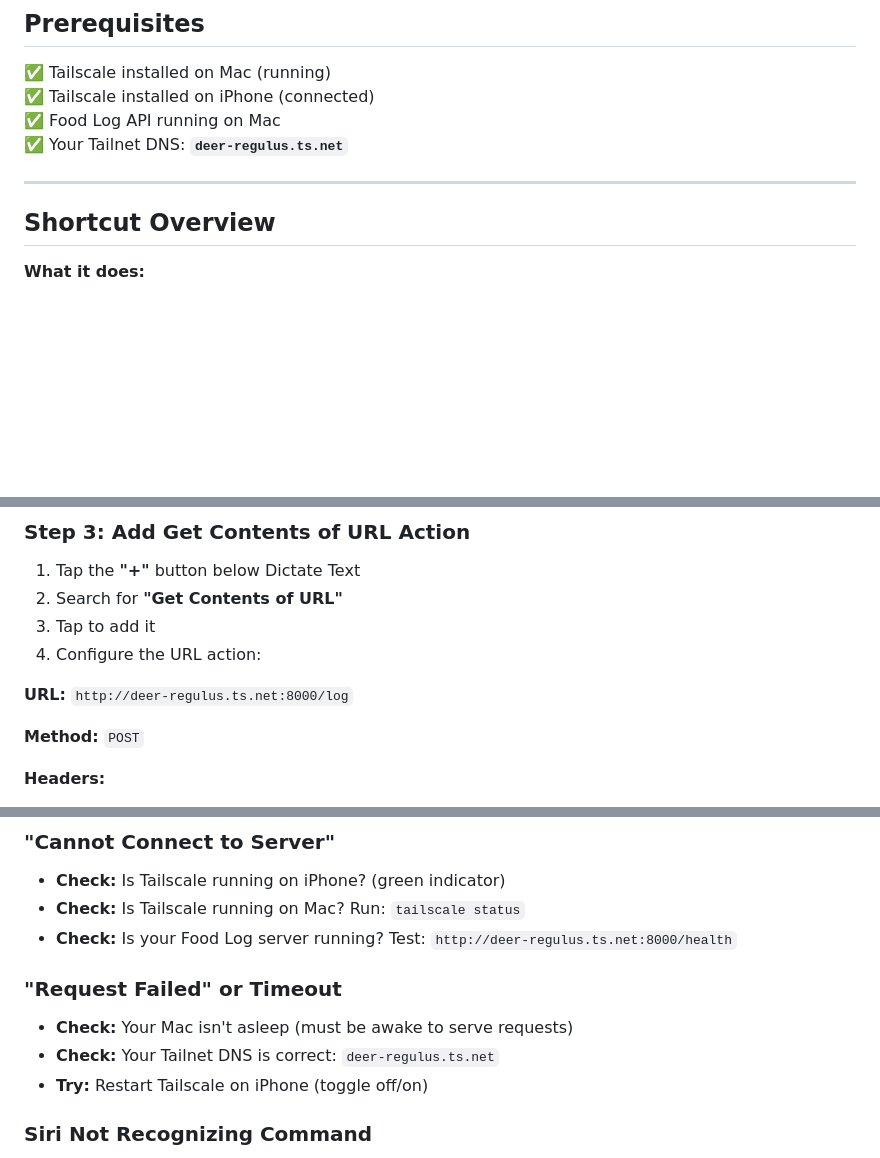
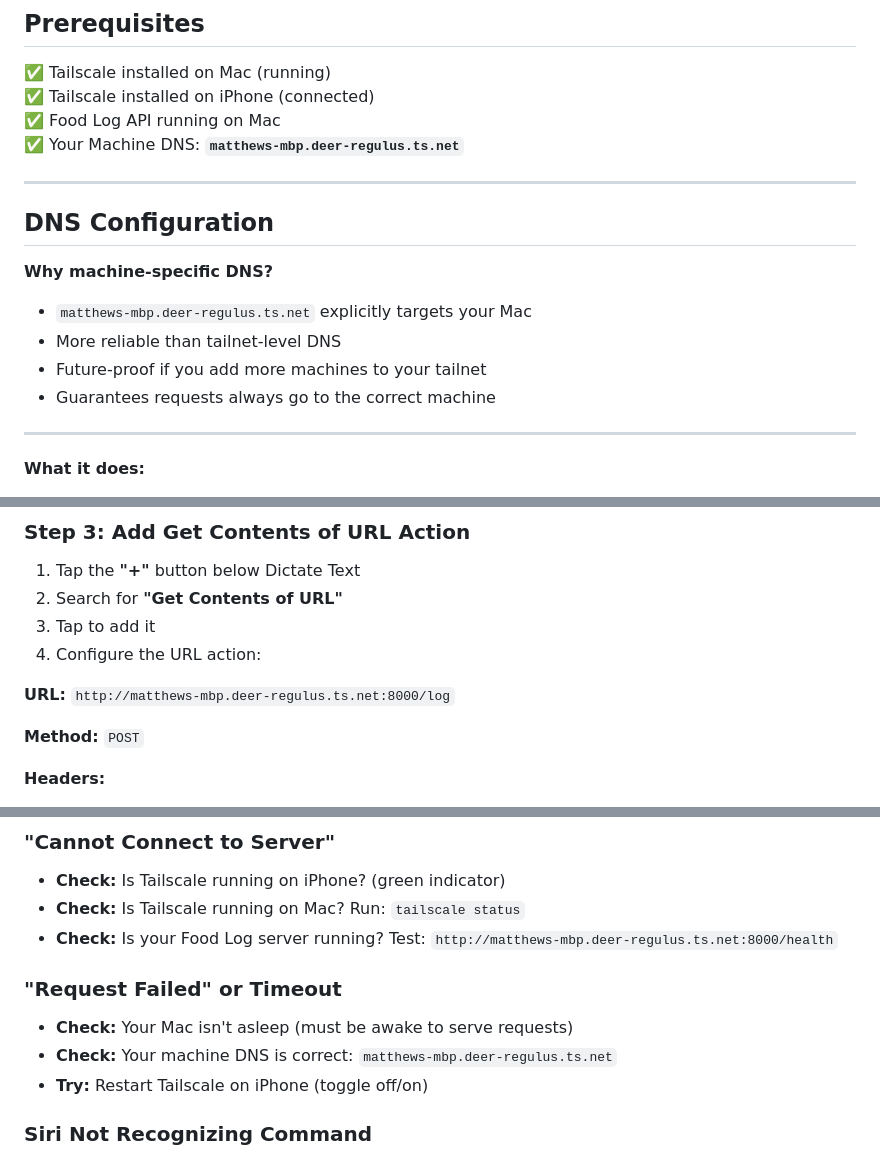
Before and after one commit to matthewmeekins/FoodLogger, a Markdown page: APPLE_SHORTCUT_GUIDE.md, 3 parts joined by grey strips. GitHub-like rendering; blank space fills up the shorter version.

Commit message:
docs: use machine-specific DNS in shortcut guide
- Replace tailnet DNS with machine-specific DNS: matthews-mbp.deer-regulus.ts.net
- Add 'DNS Configuration' section explaining why machine-specific DNS is better
- Update all URLs, tests, and troubleshooting to use machine DNS
- More reliable and future-proof than tailnet-level DNS

Benefits:
- Explicit targeting of correct Mac
- Future-proof if adding more machines to tailnet
- Guaranteed to reach correct machine

```diff
--- a/APPLE_SHORTCUT_GUIDE.md
+++ b/APPLE_SHORTCUT_GUIDE.md
@@ -9,11 +9,19 @@ Complete guide to create a "Log Food" Siri shortcut for voice-based food logging
 ✅ Tailscale installed on Mac (running)
 ✅ Tailscale installed on iPhone (connected)
 ✅ Food Log API running on Mac
-✅ Your Tailnet DNS: **`deer-regulus.ts.net`**
+✅ Your Machine DNS: **`matthews-mbp.deer-regulus.ts.net`**
 
 ---
 
-## Shortcut Overview
+## DNS Configuration
+
+**Why machine-specific DNS?**
+- `matthews-mbp.deer-regulus.ts.net` explicitly targets your Mac
+- More reliable than tailnet-level DNS
+- Future-proof if you add more machines to your tailnet
+- Guarantees requests always go to the correct machine
+
+---
 
 **What it does:**
 1. Activates when you say "Hey Siri, Log Food"
@@ -44,7 +52,7 @@ Complete guide to create a "Log Food" Siri shortcut for voice-based food logging
 3. Tap to add it
 4. Configure the URL action:
 
-**URL:** `http://deer-regulus.ts.net:8000/log`
+**URL:** `http://matthews-mbp.deer-regulus.ts.net:8000/log`
 
 **Method:** `POST`
 
@@ -131,11 +139,11 @@ This shows the API JSON response directly. Less polished, but works fine if you
 ### "Cannot Connect to Server"
 - **Check:** Is Tailscale running on iPhone? (green indicator)
 - **Check:** Is Tailscale running on Mac? Run: `tailscale status`
-- **Check:** Is your Food Log server running? Test: `http://deer-regulus.ts.net:8000/health`
+- **Check:** Is your Food Log server running? Test: `http://matthews-mbp.deer-regulus.ts.net:8000/health`
 
 ### "Request Failed" or Timeout
 - **Check:** Your Mac isn't asleep (must be awake to serve requests)
-- **Check:** Your Tailnet DNS is correct: `deer-regulus.ts.net`
+- **Check:** Your machine DNS is correct: `matthews-mbp.deer-regulus.ts.net`
 - **Try:** Restart Tailscale on iPhone (toggle off/on)
 
 ### Siri Not Recognizing Command
```
Also changed, not shown: other parts of APPLE_SHORTCUT_GUIDE.md (+2 -2 lines).
